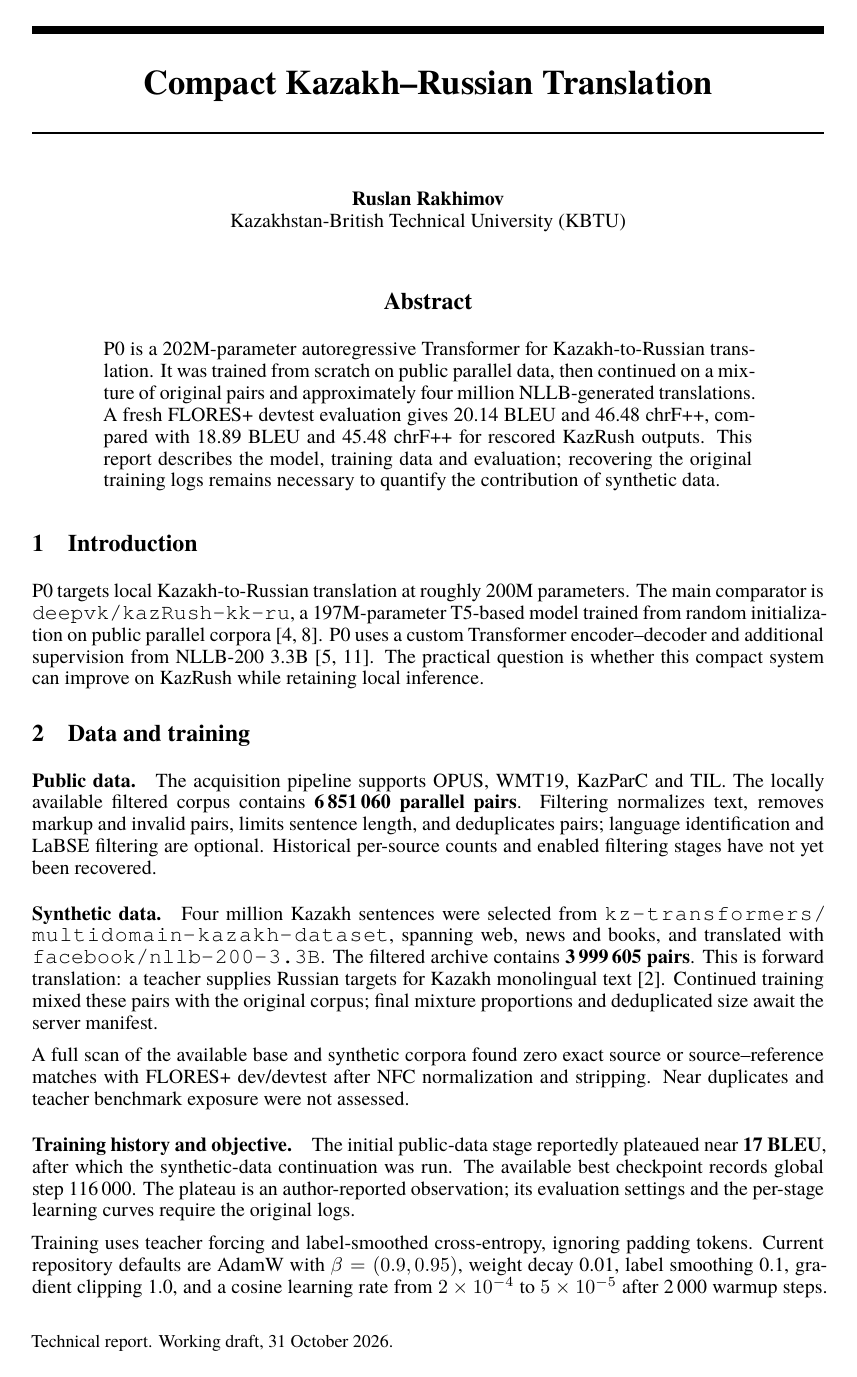
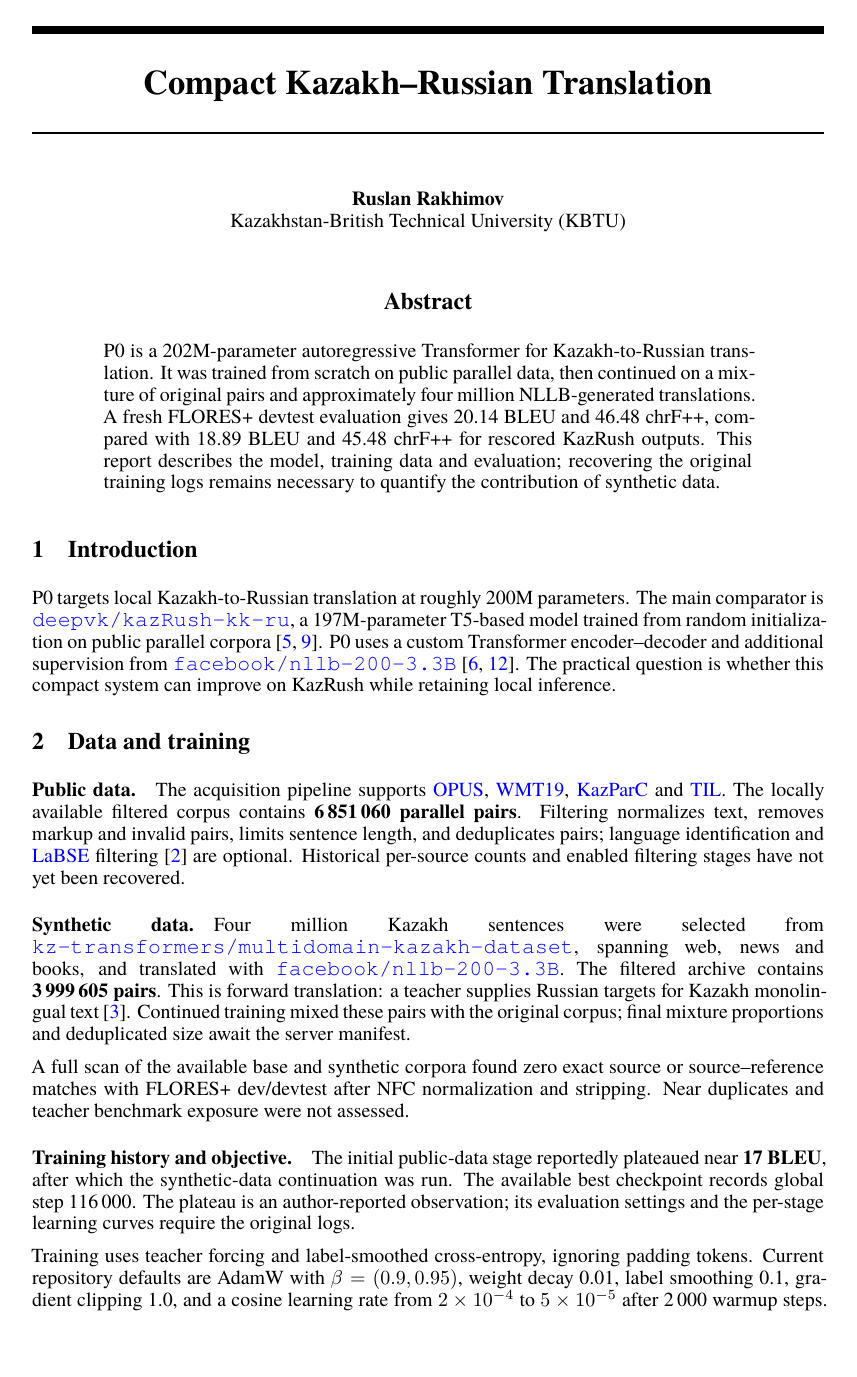
Before and after one commit to Ruslon1/kk-ru, a LaTeX paper (docs/p0-report/main.tex): page 1 of 4. Compiled offline with XeLaTeX.

Commit message:
Add report hyperlinks and remove draft metadata

```diff
--- a/docs/p0-report/main.tex
+++ b/docs/p0-report/main.tex
@@ -12,11 +12,11 @@
 \usetikzlibrary{arrows.meta,positioning,fit,backgrounds}
 \usepackage[numbers,sort&compress]{natbib}
 \usepackage{xurl,hyperref}
-\hypersetup{hidelinks,
+\hypersetup{colorlinks=true,linkcolor=black,citecolor=blue,urlcolor=blue,
  pdftitle={Compact Kazakh--Russian Translation},
  pdfauthor={Ruslan Rakhimov}}
 \makeatletter
-\renewcommand{\@noticestring}{Technical report. Working draft, 31 October 2026.}
+\renewcommand{\@noticestring}{}
 \makeatother
 \setlength{\emergencystretch}{2em}
 \input{generated/numbers}
@@ -39,26 +39,34 @@ logs remains necessary to quantify the contribution of synthetic data.
 
 \section{Introduction}
 P0 targets local Kazakh-to-Russian translation at roughly 200M parameters.
-The main comparator is \texttt{deepvk/kazRush-kk-ru}, a 197M-parameter
+The main comparator is
+\href{https://huggingface.co/deepvk/kazRush-kk-ru}{\texttt{deepvk/kazRush-kk-ru}}, a 197M-parameter
 T5-based model trained from random initialization on public parallel
 corpora~\cite{kazrush,t5}. P0 uses a custom Transformer encoder--decoder
-and additional supervision from NLLB-200 3.3B~\cite{transformer,nllb}.
+and additional supervision from
+\href{https://huggingface.co/facebook/nllb-200-3.3B}{\texttt{facebook/nllb-200-3.3B}}~\cite{transformer,nllb}.
 The practical question is whether this compact system can improve on
 KazRush while retaining local inference.
 
 \section{Data and training}
 \paragraph{Public data.}
-The acquisition pipeline supports OPUS, WMT19, KazParC and TIL. The locally
+The acquisition pipeline supports
+\href{https://opus.nlpl.eu/}{OPUS},
+\href{https://www.statmt.org/wmt19/}{WMT19},
+\href{https://huggingface.co/datasets/issai/kazparc}{KazParC} and
+\href{https://github.com/turkic-interlingua/til-mt}{TIL}. The locally
 available filtered corpus contains \textbf{6\,851\,060 parallel pairs}.
 Filtering normalizes text, removes markup and invalid pairs, limits sentence
-length, and deduplicates pairs; language identification and LaBSE filtering
+length, and deduplicates pairs; language identification and
+\href{https://arxiv.org/abs/2007.01852}{LaBSE} filtering~\cite{labse}
 are optional. Historical per-source counts and enabled filtering stages
 have not yet been recovered.
 
 \paragraph{Synthetic data.}
 Four million Kazakh sentences were selected from
-\path{kz-transformers/multidomain-kazakh-dataset}, spanning web, news and
-books, and translated with \path{facebook/nllb-200-3.3B}.
+\href{https://huggingface.co/datasets/kz-transformers/multidomain-kazakh-dataset}{\texttt{kz-transformers/multidomain-kazakh-dataset}},
+spanning web, news and books, and translated with
+\href{https://huggingface.co/facebook/nllb-200-3.3B}{\texttt{facebook/nllb-200-3.3B}}.
 The filtered archive contains \textbf{3\,999\,605 pairs}. This is forward
 translation: a teacher supplies Russian targets for Kazakh monolingual
 text~\cite{distillation}. Continued training mixed these pairs with the
```
Also changed, not shown: docs/p0-report/generated/comparison.tex (+10 -10 lines), docs/p0-report/references.bib (+1 -1 lines), 1 other file.
